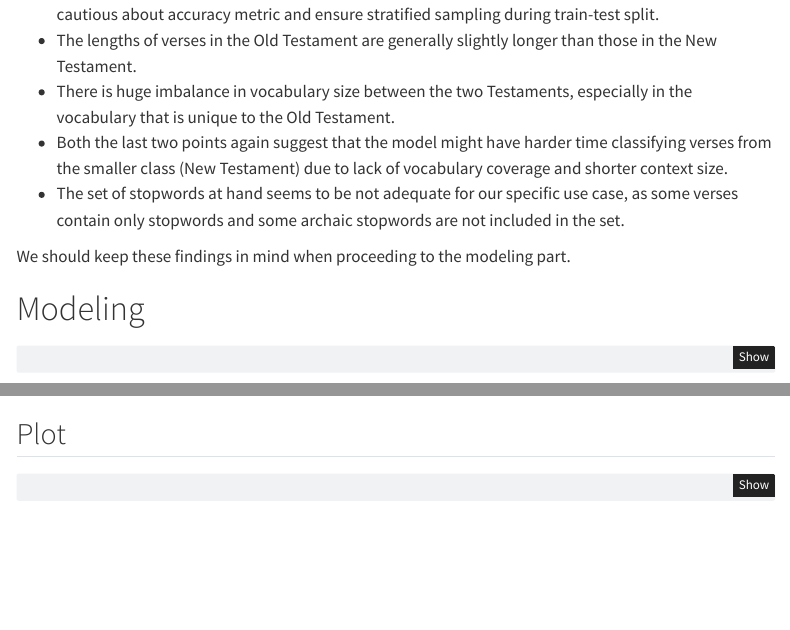
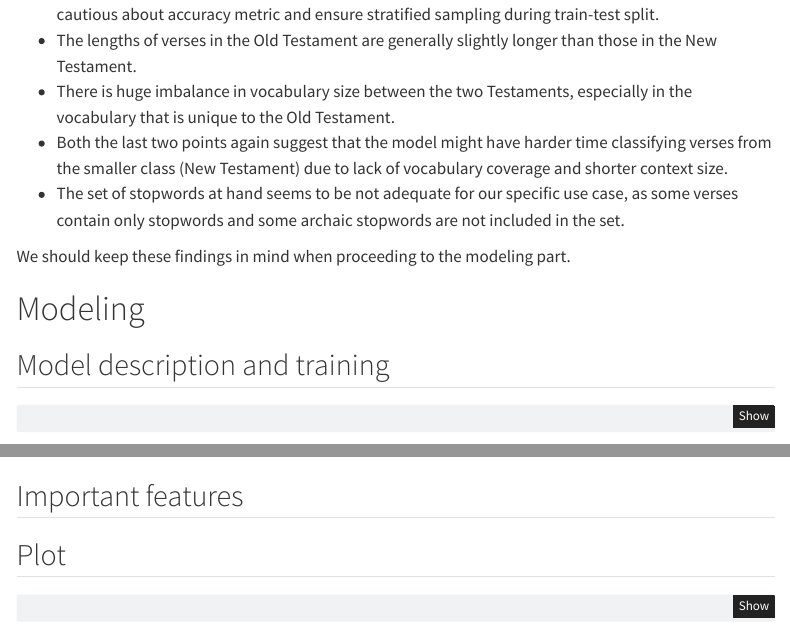
Before and after one commit to muzikr/king-james-bible, a Quarto document (report/report.qmd): the page in a window 1100 px wide, from 8580 px down, and a second part further down, joined at a grey line. Rendered offline with R 4.5, knitr and Pandoc in place of Quarto, with nearby package versions; some code elsewhere in the file could not run offline; menus at the side of the page are left out.

Commit message:
docs(report): add structure to 'Modeling' section

````diff
--- a/report/report.qmd
+++ b/report/report.qmd
@@ -647,6 +647,8 @@ We should keep these findings in mind when proceeding to the modeling part.
 
 # Modeling
 
+## Model description and training
+
 ```{python}
 from sklearn.model_selection import train_test_split, cross_val_score
 from sklearn.feature_extraction.text import TfidfVectorizer
@@ -771,6 +775,8 @@ plt.tight_layout()
 plt.show()
 ```
 
+##  Important features
+
 :::{.panel-tabset}
 ## Plot
 
````
Also changed, not shown: report/report.qmd (2 more changed lines).
